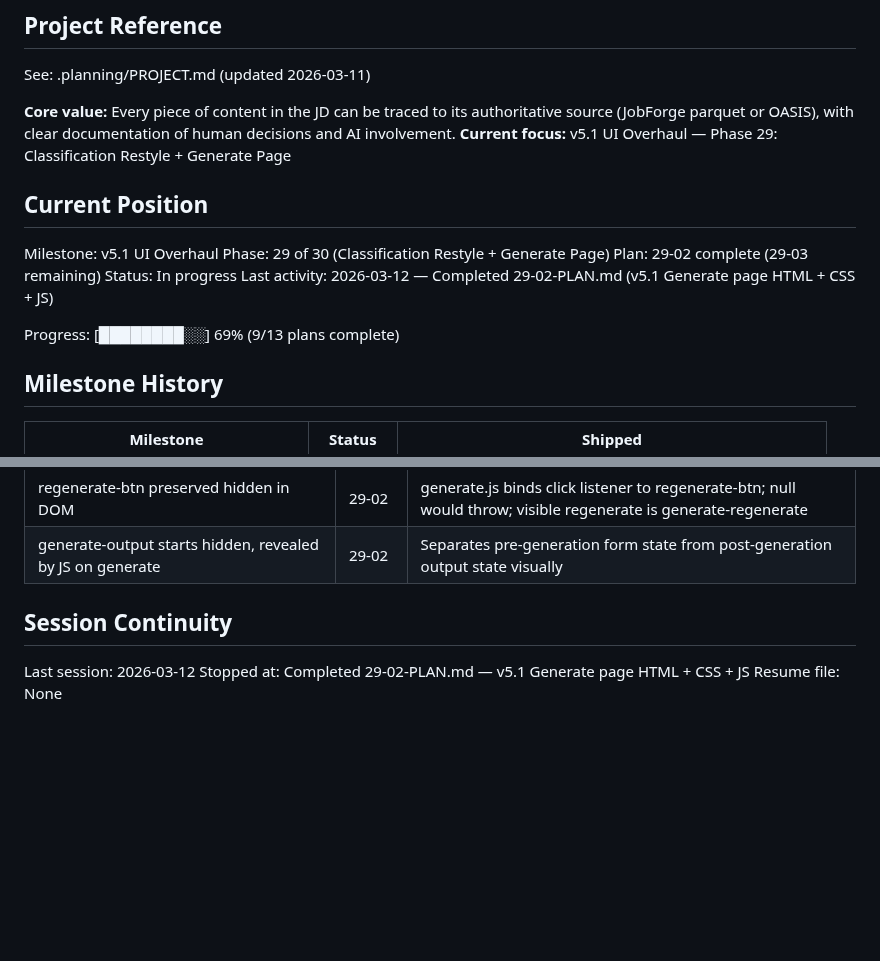
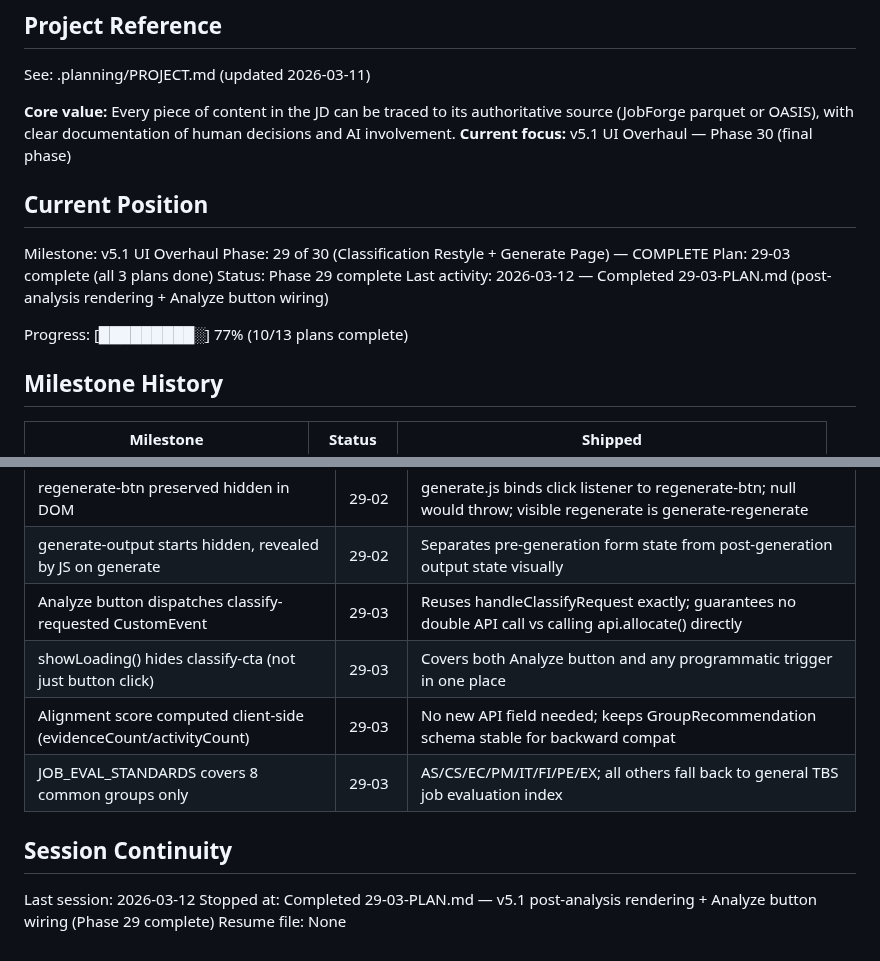
Before and after one commit to dubedad/JD-Builder-Lite, a Markdown page: .planning/STATE.md, 2 parts joined by grey strips. Drawn GitHub-style; blank space fills up the shorter version.

Commit message:
docs(29-03): complete classification post-analysis rendering plan
Tasks completed: 2/2
- Task 1: Add caveats and og_definition_statements to GroupRecommendation
- Task 2: Add post-analysis rendering and Analyze button wiring in classify.js

SUMMARY: .planning/phases/29-classification-restyle-generate-page/29-03-SUMMARY.md

```diff
--- a/.planning/STATE.md
+++ b/.planning/STATE.md
@@ -5,17 +5,17 @@
 See: .planning/PROJECT.md (updated 2026-03-11)
 
 **Core value:** Every piece of content in the JD can be traced to its authoritative source (JobForge parquet or OASIS), with clear documentation of human decisions and AI involvement.
-**Current focus:** v5.1 UI Overhaul — Phase 29: Classification Restyle + Generate Page
+**Current focus:** v5.1 UI Overhaul — Phase 30 (final phase)
 
 ## Current Position
 
 Milestone: v5.1 UI Overhaul
-Phase: 29 of 30 (Classification Restyle + Generate Page)
-Plan: 29-02 complete (29-03 remaining)
-Status: In progress
-Last activity: 2026-03-12 — Completed 29-02-PLAN.md (v5.1 Generate page HTML + CSS + JS)
+Phase: 29 of 30 (Classification Restyle + Generate Page) — COMPLETE
+Plan: 29-03 complete (all 3 plans done)
+Status: Phase 29 complete
+Last activity: 2026-03-12 — Completed 29-03-PLAN.md (post-analysis rendering + Analyze button wiring)
 
-Progress: [████████░░] 69% (9/13 plans complete)
+Progress: [█████████░] 77% (10/13 plans complete)
 
 ## Milestone History
 
@@ -74,9 +74,13 @@ Progress: [████████░░] 69% (9/13 plans complete)
 | overview-textarea ID kept on contenteditable div | 29-02 | ID rename would break all downstream JS (main.js, export.js) calling generation.getOverview() |
 | regenerate-btn preserved hidden in DOM | 29-02 | generate.js binds click listener to regenerate-btn; null would throw; visible regenerate is generate-regenerate |
 | generate-output starts hidden, revealed by JS on generate | 29-02 | Separates pre-generation form state from post-generation output state visually |
+| Analyze button dispatches classify-requested CustomEvent | 29-03 | Reuses handleClassifyRequest exactly; guarantees no double API call vs calling api.allocate() directly |
+| showLoading() hides classify-cta (not just button click) | 29-03 | Covers both Analyze button and any programmatic trigger in one place |
+| Alignment score computed client-side (evidenceCount/activityCount) | 29-03 | No new API field needed; keeps GroupRecommendation schema stable for backward compat |
+| JOB_EVAL_STANDARDS covers 8 common groups only | 29-03 | AS/CS/EC/PM/IT/FI/PE/EX; all others fall back to general TBS job evaluation index |
 
 ## Session Continuity
 
 Last session: 2026-03-12
-Stopped at: Completed 29-02-PLAN.md — v5.1 Generate page HTML + CSS + JS
+Stopped at: Completed 29-03-PLAN.md — v5.1 post-analysis rendering + Analyze button wiring (Phase 29 complete)
 Resume file: None
```
Also changed, not shown: 1 other file.
